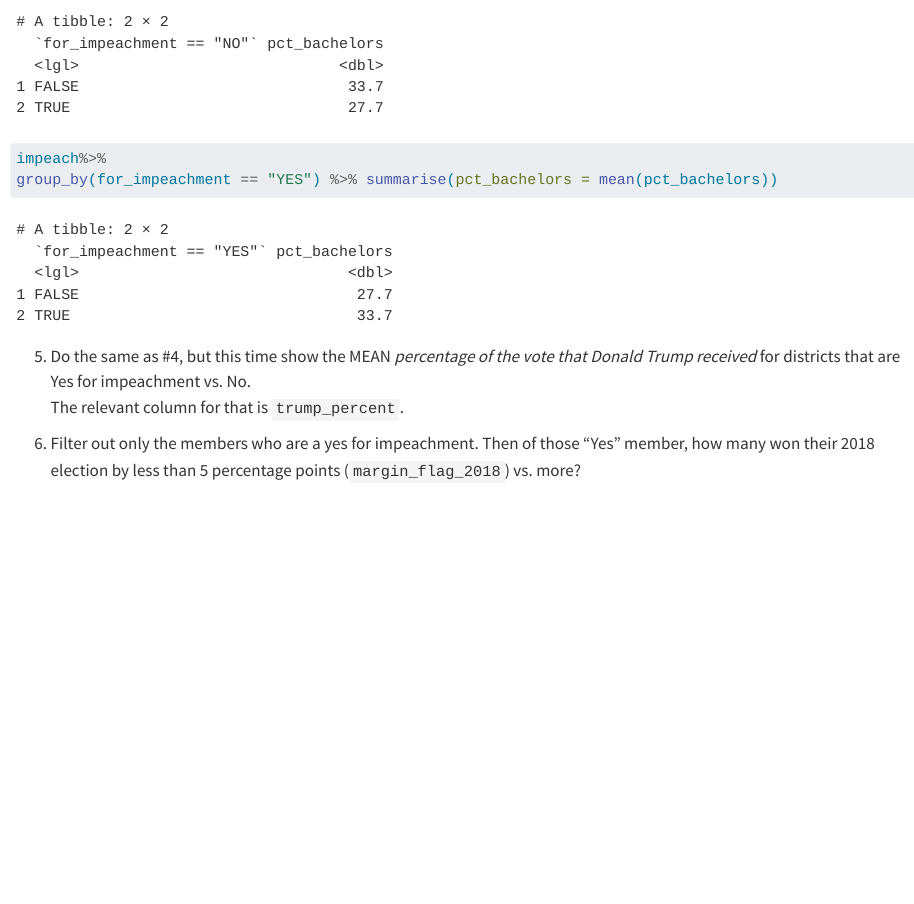
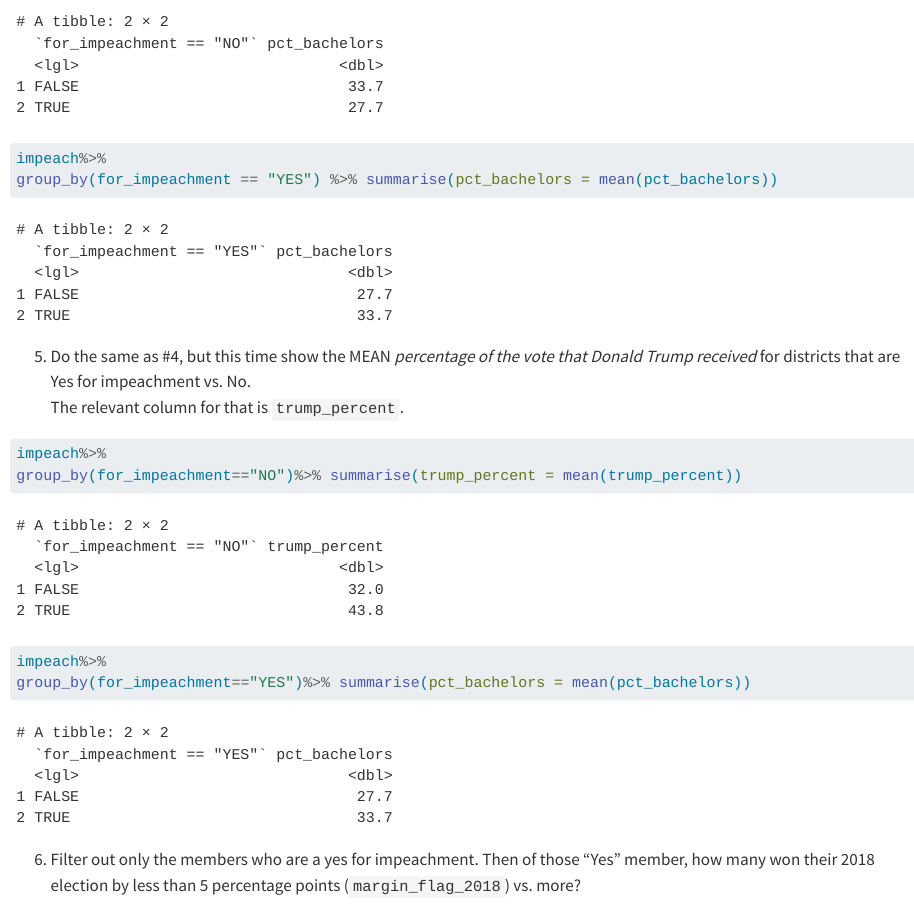
Before and after one commit to zaznivlijter/smpa_assignment3_moregrouping_Vlijter, a Quarto document (assignment.qmd): the page in a window 1100 px wide, from 2350 px down. Rendered offline with R 4.5, knitr and Pandoc in place of Quarto, with nearby package versions; long lines of code are wrapped.

Commit message:
grouping by whether they voted for impeachment and finding the mean of votes for donald trump

````diff
--- a/assignment.qmd
+++ b/assignment.qmd
@@ -104,7 +104,11 @@ The relevant column for that is `trump_percent`.
 ```{r}
 
 
+impeach%>%
+group_by(for_impeachment=="NO")%>% summarise(trump_percent = mean(trump_percent))
 
+impeach%>%
+group_by(for_impeachment=="YES")%>% summarise(pct_bachelors = mean(pct_bachelors))
 
 
 
````
